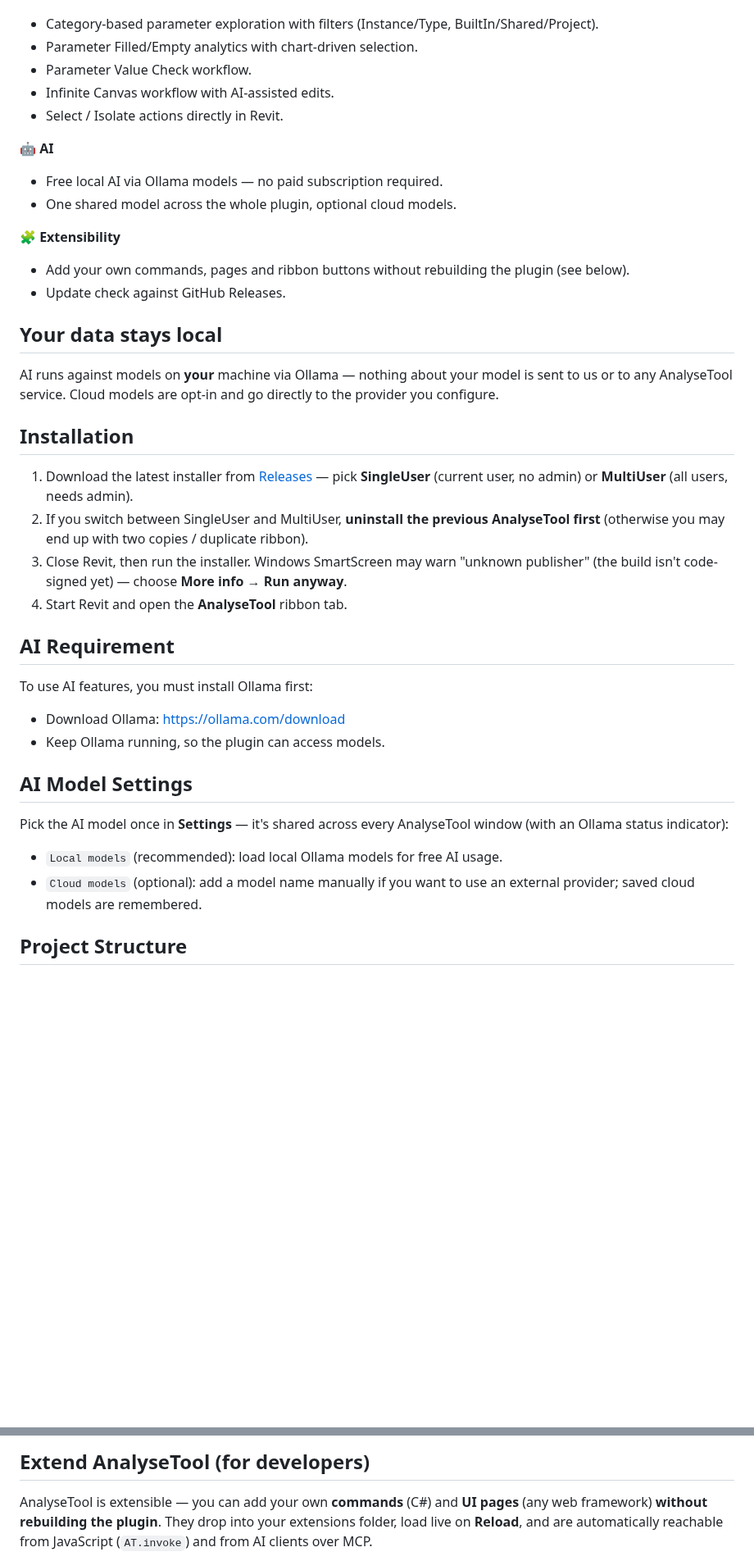
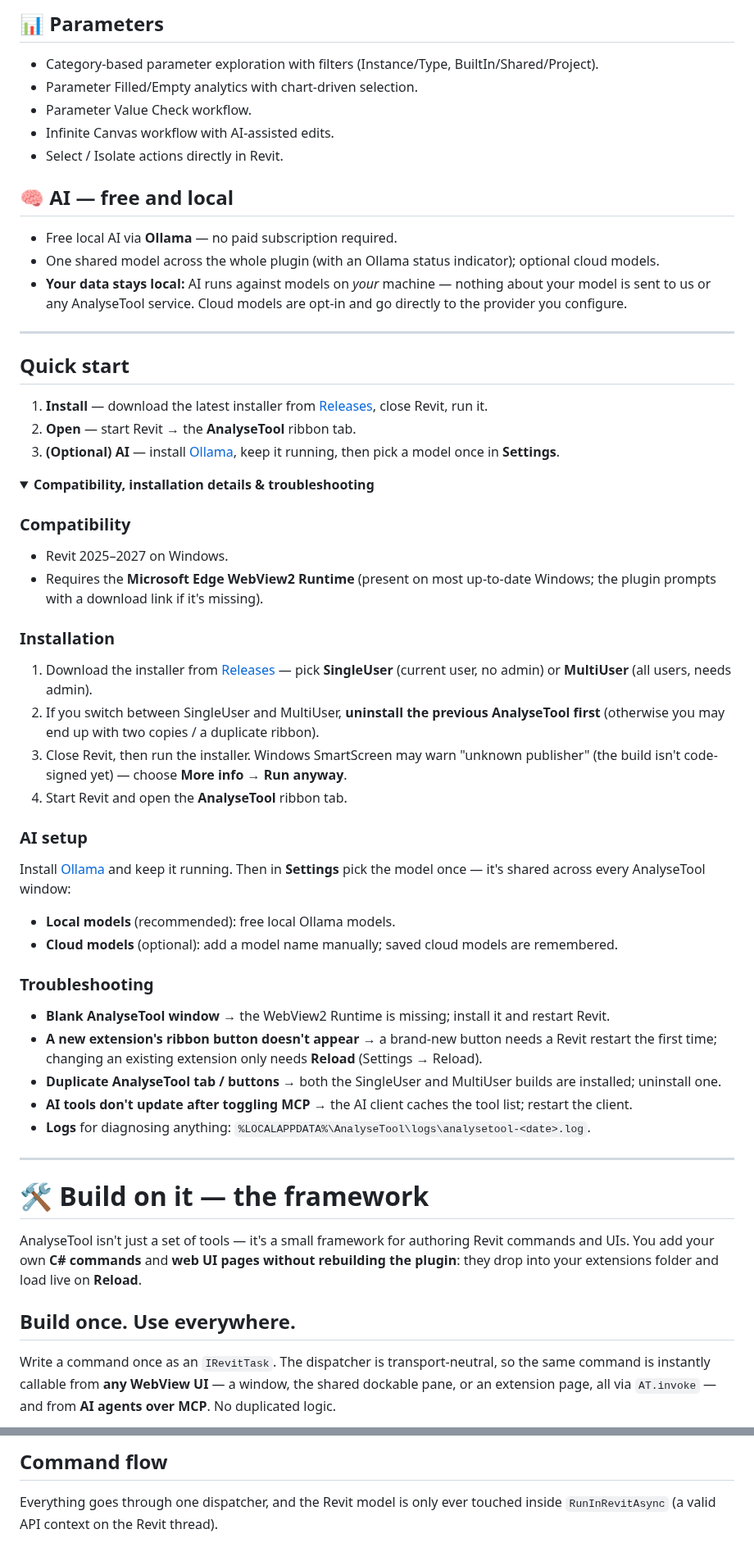
Before and after one commit to Nikola1Davydov/AnalyzeTool, a Markdown page: README.md, 2 parts joined by grey strips. Shown at 82% size. Rendered like a GitHub page; folded sections open; blank space fills up the shorter version.

```diff
--- a/README.md
+++ b/README.md
@@ -40,41 +58,58 @@ Open the **AnalyseTool** tab — it has three main buttons:
+## 📊 Parameters
+
 - Category-based parameter exploration with filters (Instance/Type, BuiltIn/Shared/Project).
 - Parameter Filled/Empty analytics with chart-driven selection.
 - Parameter Value Check workflow.
 - Infinite Canvas workflow with AI-assisted edits.
 - Select / Isolate actions directly in Revit.
 
-**🤖 AI**
-- Free local AI via Ollama models — no paid subscription required.
-- One shared model across the whole plugin, optional cloud models.
+## 🧠 AI — free and local
 
-**🧩 Extensibility**
-- Add your own commands, pages and ribbon buttons without rebuilding the plugin (see below).
-- Update check against GitHub Releases.
+- Free local AI via **Ollama** — no paid subscription required.
+- One shared model across the whole plugin (with an Ollama status indicator); optional cloud models.
+- **Your data stays local:** AI runs against models on *your* machine — nothing about your model is sent to us or any AnalyseTool service. Cloud models are opt-in and go directly to the provider you configure.
 
-## Your data stays local
+---
 
-AI runs against models on **your** machine via Ollama — nothing about your model is sent to us or to any AnalyseTool service. Cloud models are opt-in and go directly to the provider you configure.
+## Quick start
 
-## Installation
+1. **Install** — download the latest installer from [Releases](https://github.com/Nikola1Davydov/AnalyzeTool/releases/latest), close Revit, run it.
+2. **Open** — start Revit → the **AnalyseTool** ribbon tab.
+3. **(Optional) AI** — install [Ollama](https://ollama.com/download), keep it running, then pick a model once in **Settings**.
 
-1. Download the latest installer from [Releases](https://github.com/Nikola1Davydov/AnalyzeTool/releases/latest) — pick **SingleUser** (current user, no admin) or **MultiUser** (all users, needs admin).
-2. If you switch between SingleUser and MultiUser, **uninstall the previous AnalyseTool first** (otherwise you may end up with two copies / duplicate ribbon).
+<details>
+<summary><b>Compatibility, installation details & troubleshooting</b></summary>
+
+### Compatibility
+- Revit 2025–2027 on Windows.
+- Requires the **Microsoft Edge WebView2 Runtime** (present on most up-to-date Windows; the plugin prompts with a download link if it's missing).
+
+### Installation
+1. Download the installer from [Releases](https://github.com/Nikola1Davydov/AnalyzeTool/releases/latest) — pick **SingleUser** (current user, no admin) or **MultiUser** (all users, needs admin).
+2. If you switch between SingleUser and MultiUser, **uninstall the previous AnalyseTool first** (otherwise you may end up with two copies / a duplicate ribbon).
 3. Close Revit, then run the installer. Windows SmartScreen may warn "unknown publisher" (the build isn't code-signed yet) — choose **More info → Run anyway**.
 4. Start Revit and open the **AnalyseTool** ribbon tab.
 
-## AI Requirement
+### AI setup
+Install [Ollama](https://ollama.com/download) and keep it running. Then in **Settings** pick the model once — it's shared across every AnalyseTool window:
+- **Local models** (recommended): free local Ollama models.
+- **Cloud models** (optional): add a model name manually; saved cloud models are remembered.
 
-To use AI features, you must install Ollama first:
+### Troubleshooting
+- **Blank AnalyseTool window** → the WebView2 Runtime is missing; install it and restart Revit.
+- **A new extension's ribbon button doesn't appear** → a brand-new button needs a Revit restart the first time; changing an existing extension only needs **Reload** (Settings → Reload).
+- **Duplicate AnalyseTool tab / buttons** → both the SingleUser and MultiUser builds are installed; uninstall one.
+- **AI tools don't update after toggling MCP** → the AI client caches the tool list; restart the client.
+- **Logs** for diagnosing anything: `%LOCALAPPDATA%\AnalyseTool\logs\analysetool-<date>.log`.
+</details>
 
-- Download Ollama: https://ollama.com/download
-- Keep Ollama running, so the plugin can access models.
+---
 
-## AI Model Settings
+# 🛠️ Build on it — the framework
 
-Pick the AI model once in **Settings** — it's shared across every AnalyseTool window (with an Ollama status indicator):
+AnalyseTool isn't just a set of tools — it's a small framework for authoring Revit commands and UIs. You add your own **C# commands** and **web UI pages** **without rebuilding the plugin**: they drop into your extensions folder and load live on **Reload**.
 
-- `Local models` (recommended): load local Ollama models for free AI usage.
-- `Cloud models` (optional): add a model name manually if you want to use an external provider; saved cloud models are remembered.
+## Build once. Use everywhere.
 
-## Project Structure
+Write a command once as an `IRevitTask`. The dispatcher is transport-neutral, so the same command is instantly callable from **any WebView UI** — a window, the shared dockable pane, or an extension page, all via `AT.invoke` — and from **AI agents over MCP**. No duplicated logic.
 
@@ -88,8 +122,5 @@ Pick the AI model once in **Settings** — it's shared across every AnalyseTool
 
-## Extend AnalyseTool (for developers)
+## Command flow
 
-AnalyseTool is extensible — you can add your own **commands** (C#) and **UI pages** (any web
-framework) **without rebuilding the plugin**. They drop into your extensions folder, load live on
-**Reload**, and are automatically reachable from JavaScript (`AT.invoke`) and from AI clients over
-MCP.
+Everything goes through one dispatcher, and the Revit model is only ever touched inside `RunInRevitAsync` (a valid API context on the Revit thread).
 
```
Also changed, not shown: other parts of README.md (+108 -35 lines), img/component-palette.png (added), img/family-detail.png (added), img/family-manager.png (added), img/new-extension.png (added), img/ribbon.png (added).
